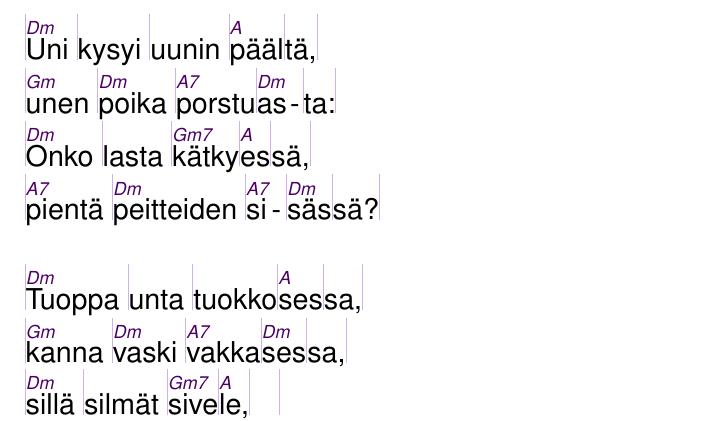
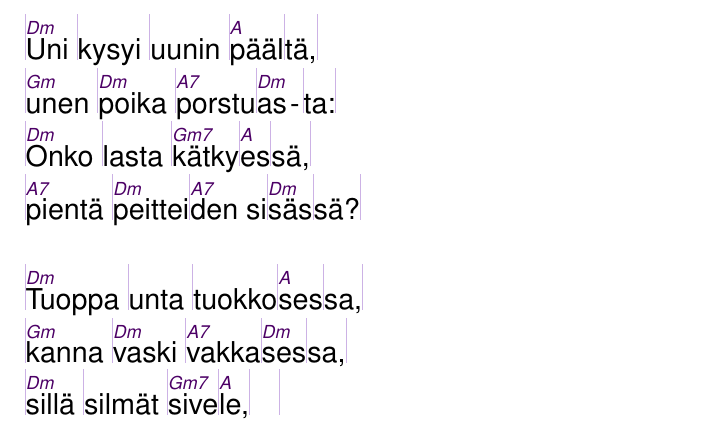
Before and after one commit to unilaiva/unilaiva-songbook, a LaTeX book (wisdom-songbook.tex, which reads content/songs_suomi.tex): part of page 44 of 81, cut so that both start at the same text. Compiled offline with pdfLaTeX.

```diff
--- a/content/songs_suomi.tex
+++ b/content/songs_suomi.tex
@@ -84,7 +84,7 @@
     |^Uni |kysyi |uunin |^pääl|tä,|
     |^unen |^poika |^porstu|^as|ta:|
     |^Onko |lasta |^kätky|^es|sä,|
-    |^pientä |^peitteiden |^si|^säs|sä?|
+    |^pientä |^peittei|^den si|^säs|sä?|
   \endverse
   \beginverse
     |^Tuoppa |unta |tuokko|^ses|sa,|
```
Also changed, not shown: content/songs_suomi.tex (2 more changed lines).
